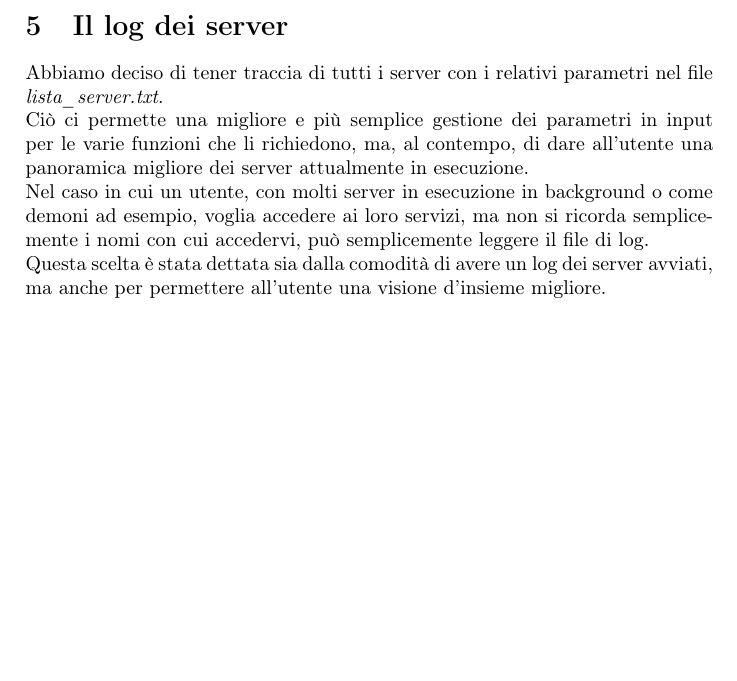
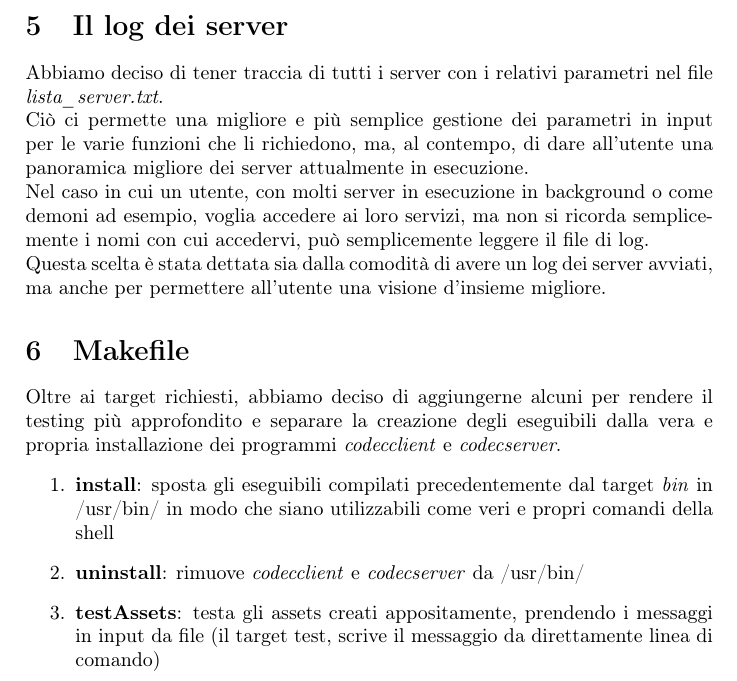
Before and after one commit to AndreaDellera/ProgettoSysOp, a LaTeX document (relazione/relazione_gianluca_andrea.tex): part of page 4 of 4, cut so that both start at the same text, the shorter picture padded with empty space. Compiled offline with pdfLaTeX.

Commit message:
added makefile description on report

```diff
--- a/relazione/relazione_gianluca_andrea.tex
+++ b/relazione/relazione_gianluca_andrea.tex
@@ -55,5 +55,13 @@ Ciò ci permette una migliore e più semplice gestione dei parametri in input pe
 Nel caso in cui un utente, con molti server in esecuzione in background o come demoni ad esempio, voglia accedere ai loro servizi, ma non si ricorda semplicemente i nomi con cui accedervi, può semplicemente leggere il file di log.\\
 Questa scelta è stata dettata sia dalla comodità di avere un log dei server avviati, ma anche per permettere all'utente una visione d'insieme migliore.
 
+\section{Makefile}
+Oltre ai target richiesti, abbiamo deciso di aggiungerne alcuni per rendere il testing più approfondito e separare la creazione degli eseguibili dalla vera e propria installazione dei programmi \emph{codecclient} e \emph{codecserver}.
+\begin{enumerate}
+\item \textbf{install}: sposta gli eseguibili compilati precedentemente dal target \emph{bin} in /usr/bin/ in modo che siano utilizzabili come veri e propri comandi della shell
+\item \textbf{uninstall}: rimuove \emph{codecclient} e \emph{codecserver} da /usr/bin/
+\item \textbf{testAssets}: testa gli assets creati appositamente, prendendo i messaggi in input da file (il target test, scrive il messaggio da direttamente linea di comando)
+\end{enumerate}
+
 
 \end{document}
```
Also changed, not shown: relazione/relazione_gianluca_andrea.pdf, 4 other files.
